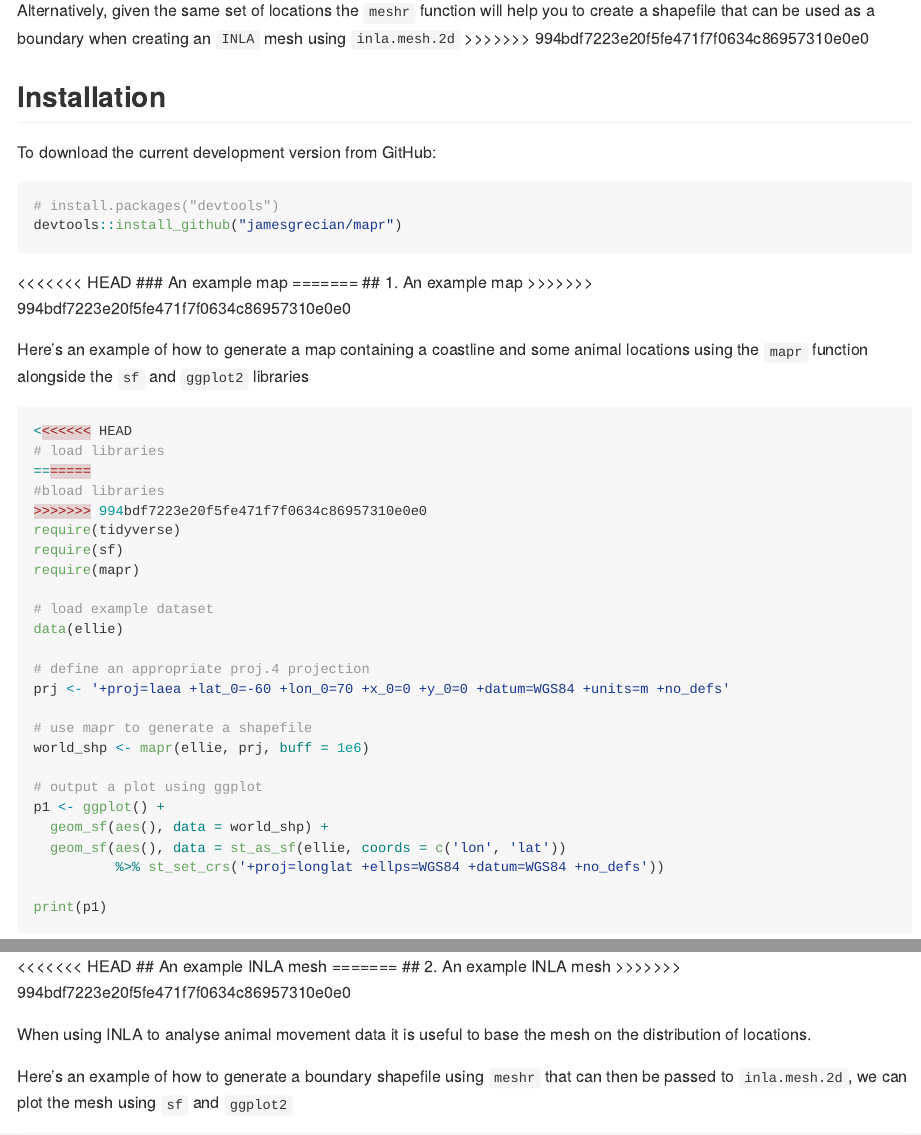
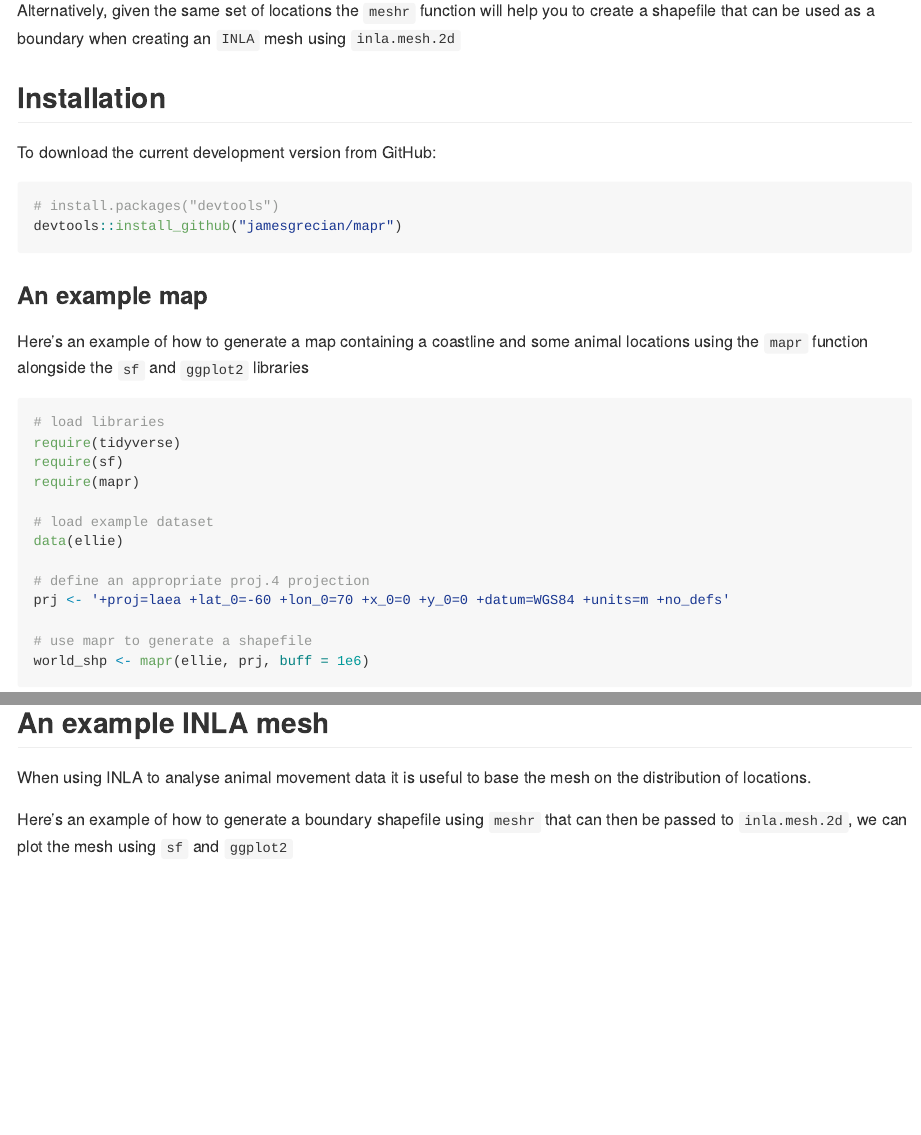
Before and after one commit to jamesgrecian/mapr, an R Markdown document (README.Rmd): the page in a window 1100 px wide, from 560 px down before the commit and from 360 px down after it, so that both start at the same text, and a second part further down, joined at a grey line. Rendered offline with R 4.5, knitr and Pandoc, with nearby package versions; some code elsewhere in the file could not run offline; badge pictures from the web are left out.

Commit message:
Update README examples

````diff
--- a/README.Rmd
+++ b/README.Rmd
@@ -28,7 +27,6 @@
 Given a set of locations, for example from a tagged marine animal, the `mapr` function will load a global shapefile from the Natural Earth database using `rworldmap` and manipulate it for plotting using `ggplot2`
 
 Alternatively, given the same set of locations the `meshr` function will help you to create a shapefile that can be used as a boundary when creating an `INLA` mesh using `inla.mesh.2d`
->>>>>>> 994bdf7223e20f5fe471f7f0634c86957310e0e0
 
 ## Installation
 
@@ -39,20 +37,13 @@
 devtools::install_github("jamesgrecian/mapr")
 ```
 
-<<<<<<< HEAD
+
 ### An example map
-=======
-## 1. An example map
->>>>>>> 994bdf7223e20f5fe471f7f0634c86957310e0e0
 
 Here's an example of how to generate a map containing a coastline and some animal locations using the `mapr` function alongside the `sf` and `ggplot2` libraries
 
 ```{r mapr example with ellies, message = F, warning = F}
-<<<<<<< HEAD
 # load libraries
-=======
-#bload libraries
->>>>>>> 994bdf7223e20f5fe471f7f0634c86957310e0e0
 require(tidyverse)
 require(sf)
 require(mapr)
@@ -77,11 +68,7 @@
 ```
 
 
-<<<<<<< HEAD
 ## An example INLA mesh
-=======
-## 2. An example INLA mesh
->>>>>>> 994bdf7223e20f5fe471f7f0634c86957310e0e0
 
 When using INLA to analyse animal movement data it is useful to base the mesh on the distribution of locations.
 
````
Also changed, not shown: README.md, README.Rmd (7 more changed lines).
